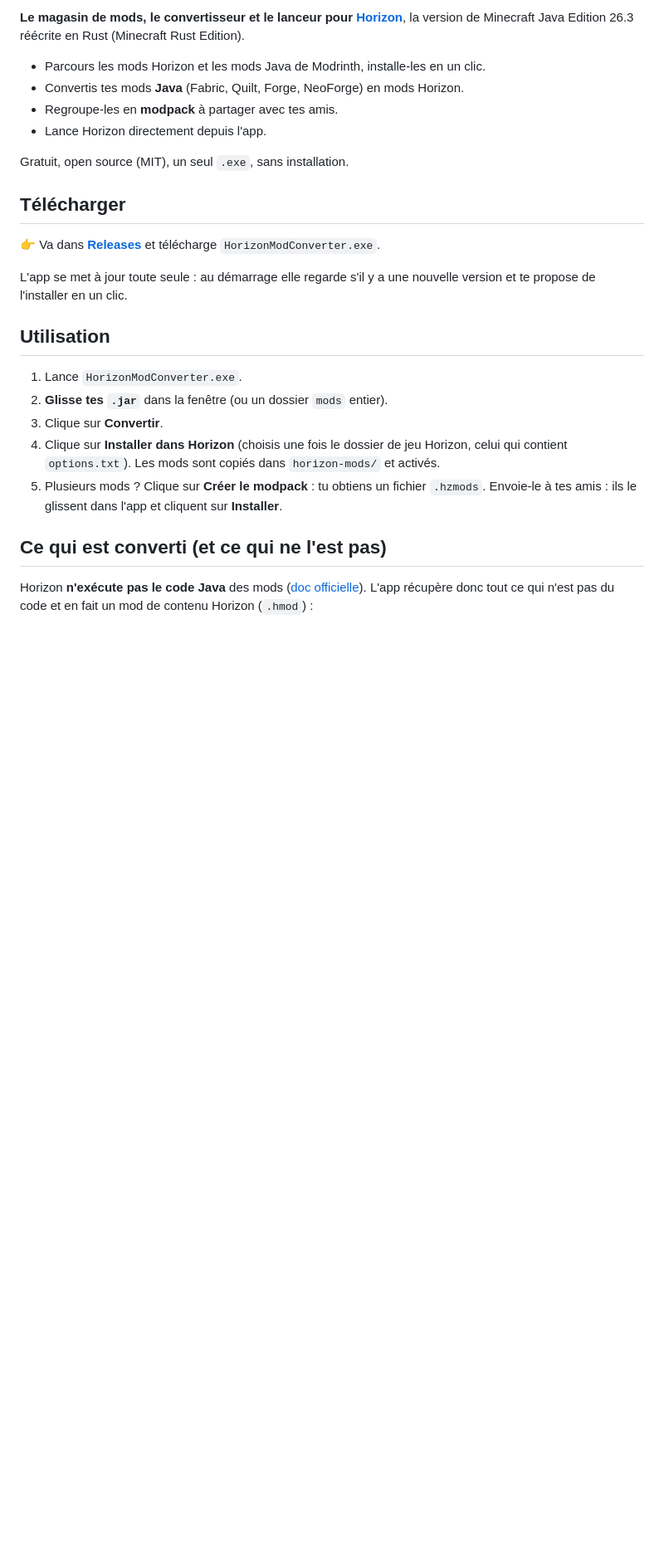
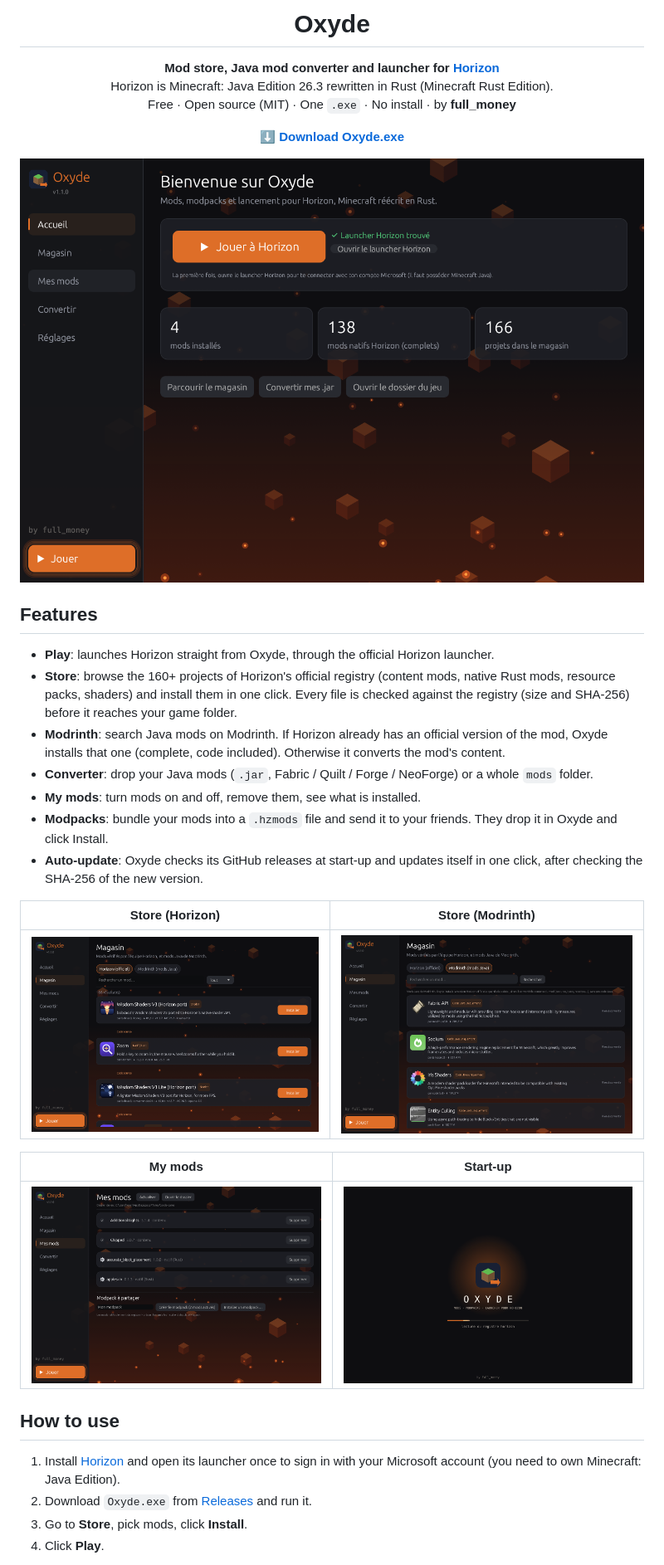
Before and after one commit to 0full-money0/oxyde, a Markdown page: README.md, the part around one of its changes. Shown at 83% size. GitHub-like rendering; pictures changed too: docs/screenshots/home.png (added), docs/screenshots/modrinth.png (added), docs/screenshots/mods.png (added); blank space fills up the shorter version.

```diff
--- a/README.md
+++ b/README.md
@@ -2,32 +4,46 @@
 
-**Le magasin de mods, le convertisseur et le lanceur pour [Horizon](https://playhorizon.dev/)**,
-la version de Minecraft Java Edition 26.3 réécrite en Rust (Minecraft Rust Edition).
+<h1 align="center">Oxyde</h1>
 
-- Parcours les mods Horizon et les mods Java de Modrinth, installe-les en un clic.
-- Convertis tes mods **Java** (Fabric, Quilt, Forge, NeoForge) en mods Horizon.
-- Regroupe-les en **modpack** à partager avec tes amis.
-- Lance Horizon directement depuis l'app.
+<p align="center">
+  <b>Mod store, Java mod converter and launcher for <a href="https://playhorizon.dev/">Horizon</a></b><br>
+  Horizon is Minecraft: Java Edition 26.3 rewritten in Rust (Minecraft Rust Edition).<br>
+  Free · Open source (MIT) · One <code>.exe</code> · No install · by <b>full_money</b>
+</p>
 
-Gratuit, open source (MIT), un seul `.exe`, sans installation.
+<p align="center">
+  <a href="../../releases/latest"><b>⬇ Download Oxyde.exe</b></a>
+</p>
 
-## Télécharger
+![Home](docs/screenshots/home.png)
 
-👉 Va dans **[Releases](../../releases/latest)** et télécharge `HorizonModConverter.exe`.
+## Features
 
-L'app se met à jour toute seule : au démarrage elle regarde s'il y a une nouvelle version et te propose de l'installer en un clic.
+- **Play**: launches Horizon straight from Oxyde, through the official Horizon launcher.
+- **Store**: browse the 160+ projects of Horizon's official registry (content mods, native Rust mods,
+  resource packs, shaders) and install them in one click. Every file is checked against the registry
+  (size and SHA-256) before it reaches your game folder.
+- **Modrinth**: search Java mods on Modrinth. If Horizon already has an official version of the mod,
+  Oxyde installs that one (complete, code included). Otherwise it converts the mod's content.
+- **Converter**: drop your Java mods (`.jar`, Fabric / Quilt / Forge / NeoForge) or a whole `mods` folder.
+- **My mods**: turn mods on and off, remove them, see what is installed.
+- **Modpacks**: bundle your mods into a `.hzmods` file and send it to your friends. They drop it in Oxyde
+  and click Install.
+- **Auto-update**: Oxyde checks its GitHub releases at start-up and updates itself in one click,
+  after checking the SHA-256 of the new version.
 
-## Utilisation
+| Store (Horizon) | Store (Modrinth) |
+|---|---|
+| ![Store](docs/screenshots/store.png) | ![Modrinth](docs/screenshots/modrinth.png) |
 
-1. Lance `HorizonModConverter.exe`.
-2. **Glisse tes `.jar`** dans la fenêtre (ou un dossier `mods` entier).
-3. Clique sur **Convertir**.
-4. Clique sur **Installer dans Horizon** (choisis une fois le dossier de jeu Horizon, celui qui contient `options.txt`).
-   Les mods sont copiés dans `horizon-mods/` et activés.
-5. Plusieurs mods ? Clique sur **Créer le modpack** : tu obtiens un fichier `.hzmods`.
-   Envoie-le à tes amis : ils le glissent dans l'app et cliquent sur **Installer**.
+| My mods | Start-up |
+|---|---|
+| ![My mods](docs/screenshots/mods.png) | ![Splash](docs/screenshots/splash.png) |
 
-## Ce qui est converti (et ce qui ne l'est pas)
+## How to use
 
-Horizon **n'exécute pas le code Java** des mods ([doc officielle](https://playhorizon.dev/docs/mods)).
-L'app récupère donc tout ce qui n'est pas du code et en fait un mod de contenu Horizon (`.hmod`) :
+1. Install [Horizon](https://playhorizon.dev/docs/install) and open its launcher once to sign in with your
+   Microsoft account (you need to own Minecraft: Java Edition).
+2. Download `Oxyde.exe` from [Releases](../../releases/latest) and run it.
+3. Go to **Store**, pick mods, click **Install**.
+4. Click **Play**.
 
```
Also changed, not shown: other parts of README.md (+79 -49 lines), 14 other files.
